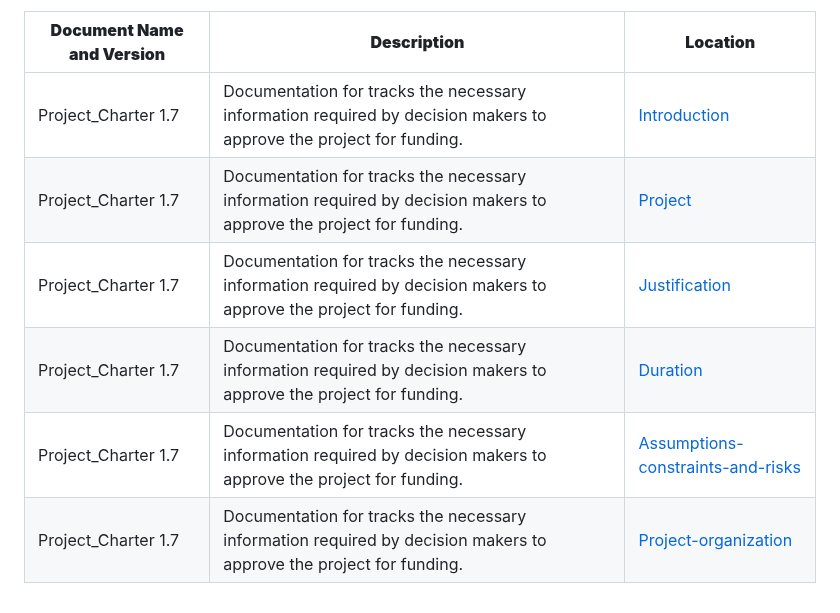
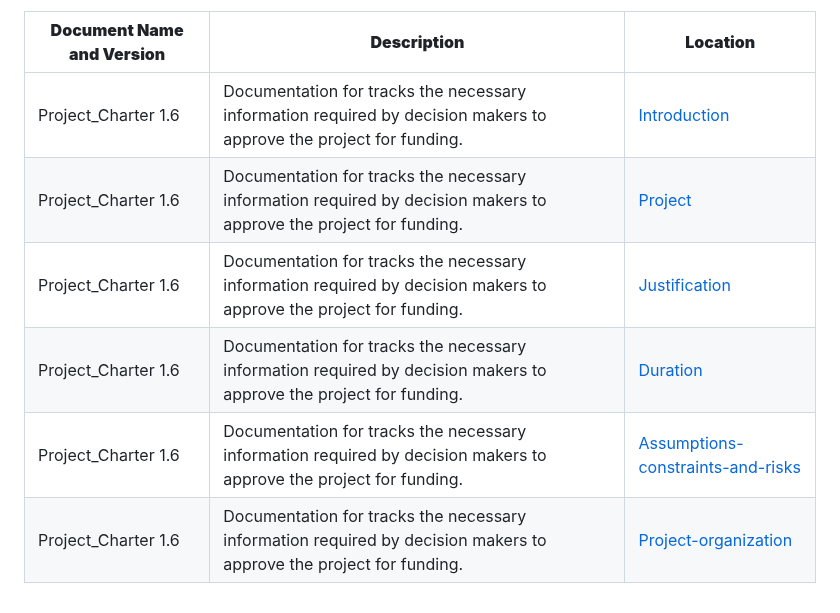
Before and after one commit to Developik/comp4050, a Markdown page: Project_Charter.md, the part around one of its changes. Drawn GitHub-style.

```diff
--- a/Project_Charter.md
+++ b/Project_Charter.md
@@ -261,9 +252,9 @@ The following table summarizes the documents referenced in this document.
 
 | **Document Name and Version** | **Description** | **Location** |
 | --- | --- | --- |
-| Project_Charter 1.7| Documentation for tracks the necessary information required by decision makers to approve the project for funding.| [Introduction](#introduction) |
-| Project_Charter 1.7| Documentation for tracks the necessary information required by decision makers to approve the project for funding.| [Project](#project-and-product-overview) |
-| Project_Charter 1.7| Documentation for tracks the necessary information required by decision makers to approve the project for funding.| [Justification](#justification) |
-| Project_Charter 1.7| Documentation for tracks the necessary information required by decision makers to approve the project for funding.| [Duration](#duration) |
-| Project_Charter 1.7| Documentation for tracks the necessary information required by decision makers to approve the project for funding.| [Assumptions-constraints-and-risks](#assumptions-constraints-and-risks) |
-| Project_Charter 1.7| Documentation for tracks the necessary information required by decision makers to approve the project for funding.| [Project-organization](#project-organization) |
+| Project_Charter 1.6| Documentation for tracks the necessary information required by decision makers to approve the project for funding.| [Introduction](#introduction) |
+| Project_Charter 1.6| Documentation for tracks the necessary information required by decision makers to approve the project for funding.| [Project](#project-and-product-overview) |
+| Project_Charter 1.6| Documentation for tracks the necessary information required by decision makers to approve the project for funding.| [Justification](#justification) |
+| Project_Charter 1.6| Documentation for tracks the necessary information required by decision makers to approve the project for funding.| [Duration](#duration) |
+| Project_Charter 1.6| Documentation for tracks the necessary information required by decision makers to approve the project for funding.| [Assumptions-constraints-and-risks](#assumptions-constraints-and-risks) |
+| Project_Charter 1.6| Documentation for tracks the necessary information required by decision makers to approve the project for funding.| [Project-organization](#project-organization) |
```
Also changed, not shown: other parts of Project_Charter.md (+4 -13 lines).
